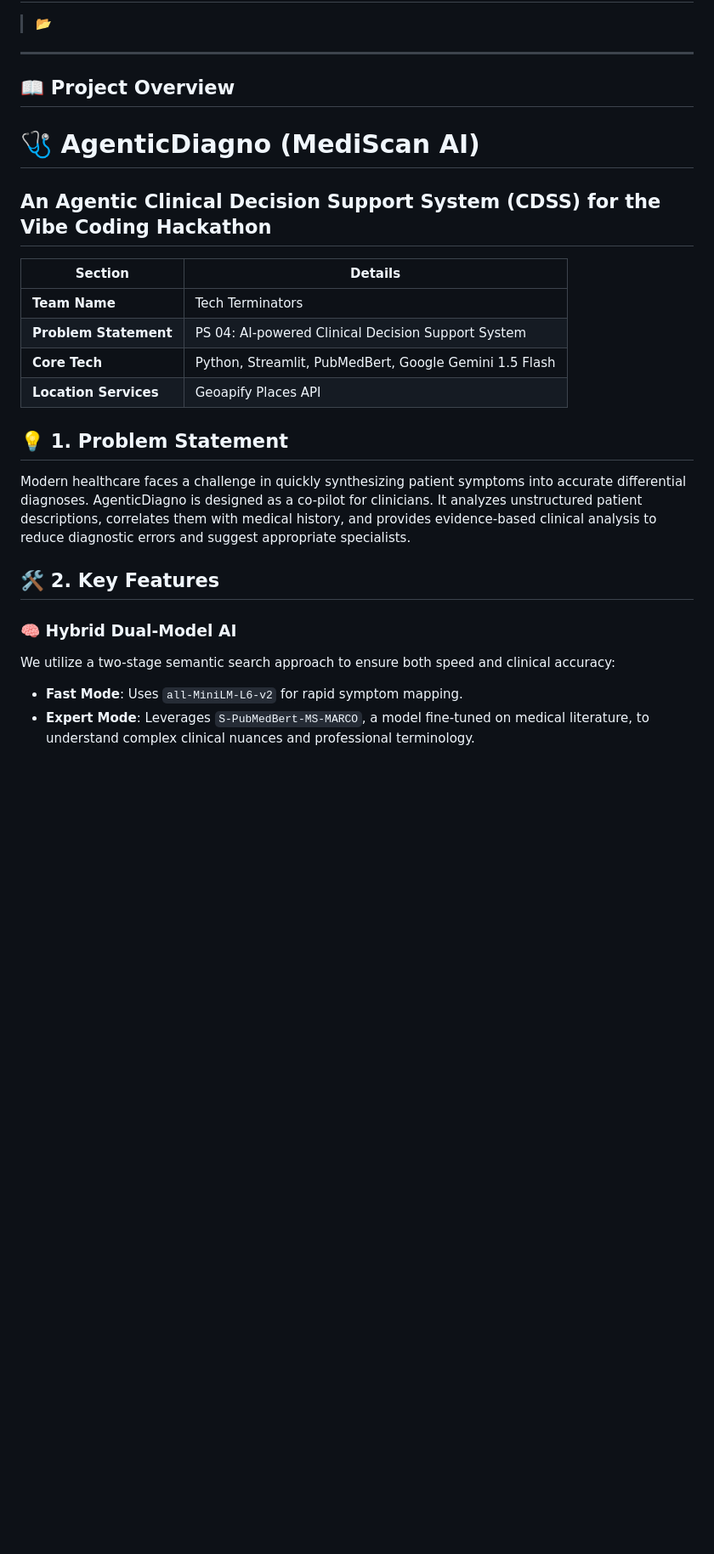
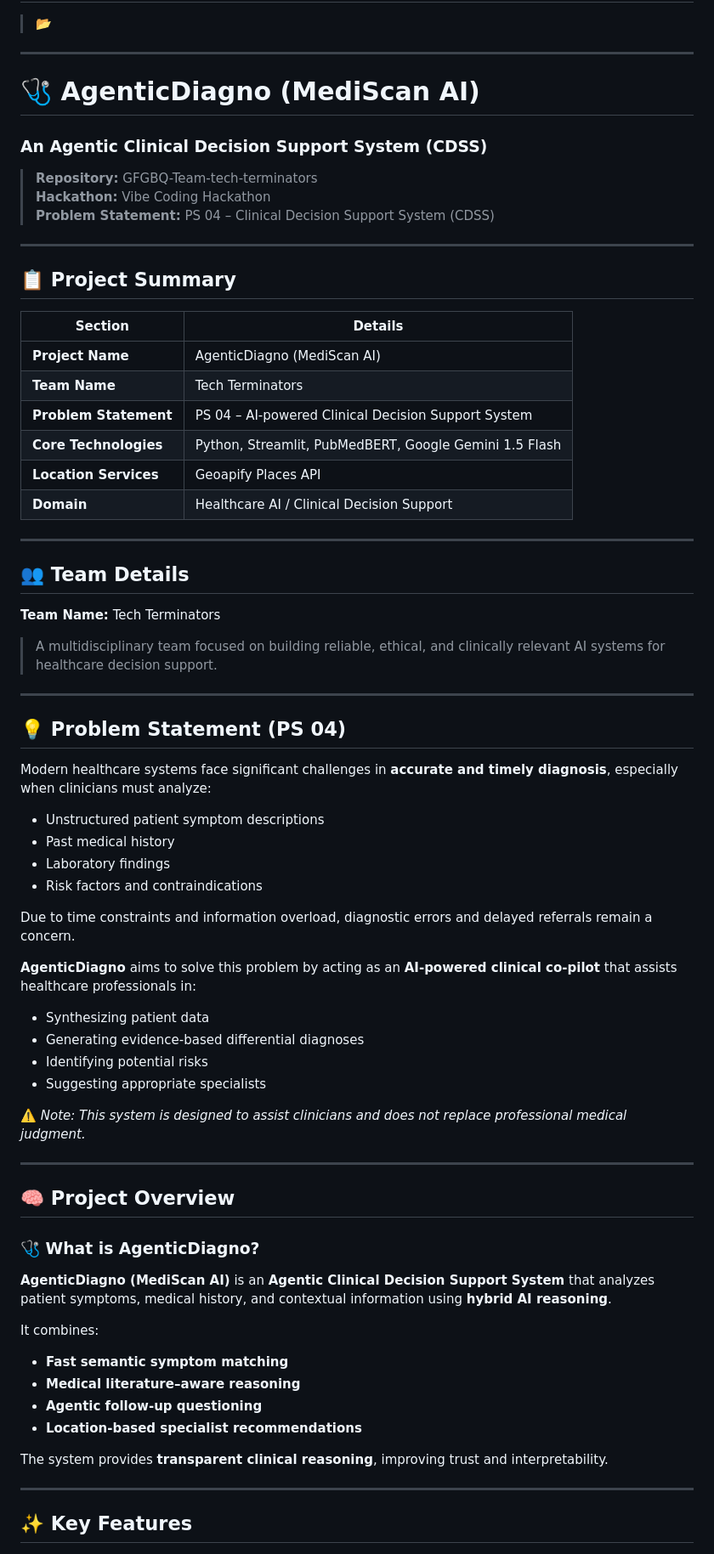
Before and after one commit to ByteQuest-2025/GFGBQ-Team-tech-terminators, a Markdown page: README.md, the part around one of its changes. Shown at 85% size. Drawn GitHub-style; blank space fills up the shorter version.

```diff
--- a/README.md
+++ b/README.md
@@ -34,25 +34,71 @@ Develop an AI-powered diagnostic support system designed to assist doctors in cl
 
 ---
 
-## 📖 Project Overview
+# 🩺 AgenticDiagno (MediScan AI)
+### An Agentic Clinical Decision Support System (CDSS)
 
-# 🩺 AgenticDiagno (MediScan AI)
-## An Agentic Clinical Decision Support System (CDSS) for the Vibe Coding Hackathon
+> **Repository:** GFGBQ-Team-tech-terminators
+> **Hackathon:** Vibe Coding Hackathon
+> **Problem Statement:** PS 04 – Clinical Decision Support System (CDSS)
+
+---
+
+## 📋 Project Summary
 
 | Section | Details |
-|---------|---------|
+|------|---------|
+| **Project Name** | AgenticDiagno (MediScan AI) |
 | **Team Name** | Tech Terminators |
-| **Problem Statement** | PS 04: AI-powered Clinical Decision Support System |
-| **Core Tech** | Python, Streamlit, PubMedBert, Google Gemini 1.5 Flash |
+| **Problem Statement** | PS 04 – AI-powered Clinical Decision Support System |
+| **Core Technologies** | Python, Streamlit, PubMedBERT, Google Gemini 1.5 Flash |
 | **Location Services** | Geoapify Places API |
+| **Domain** | Healthcare AI / Clinical Decision Support |
 
-## 💡 1. Problem Statement
+---
 
-Modern healthcare faces a challenge in quickly synthesizing patient symptoms into accurate differential diagnoses. AgenticDiagno is designed as a co-pilot for clinicians. It analyzes unstructured patient descriptions, correlates them with medical history, and provides evidence-based clinical analysis to reduce diagnostic errors and suggest appropriate specialists.
+## 👥 Team Details
 
-## 🛠️ 2. Key Features
+**Team Name:** Tech Terminators
 
-### 🧠 Hybrid Dual-Model AI
-We utilize a two-stage semantic search approach to ensure both speed and clinical accuracy:
-- **Fast Mode**: Uses `all-MiniLM-L6-v2` for rapid symptom mapping.
-- **Expert Mode**: Leverages `S-PubMedBert-MS-MARCO`, a model fine-tuned on medical literature, to understand complex clinical nuances and professional terminology.
+> A multidisciplinary team focused on building reliable, ethical, and clinically relevant AI systems for healthcare decision support.
+
+---
+
+## 💡 Problem Statement (PS 04)
+
+Modern healthcare systems face significant challenges in **accurate and timely diagnosis**, especially when clinicians must analyze:
+- Unstructured patient symptom descriptions
+- Past medical history
+- Laboratory findings
+- Risk factors and contraindications
+
+Due to time constraints and information overload, diagnostic errors and delayed referrals remain a concern.
+
+**AgenticDiagno** aims to solve this problem by acting as an **AI-powered clinical co-pilot** that assists healthcare professionals in:
+- Synthesizing patient data
+- Generating evidence-based differential diagnoses
+- Identifying potential risks
+- Suggesting appropriate specialists
+
+⚠️ *Note: This system is designed to assist clinicians and does not replace professional medical judgment.*
+
+---
+
+## 🧠 Project Overview
+
+### 🩺 What is AgenticDiagno?
+
+**AgenticDiagno (MediScan AI)** is an **Agentic Clinical Decision Support System** that analyzes patient symptoms, medical history, and contextual information using **hybrid AI reasoning**.
+
+It combines:
+- **Fast semantic symptom matching**
+- **Medical literature–aware reasoning**
+- **Agentic follow-up questioning**
+- **Location-based specialist recommendations**
+
+The system provides **transparent clinical reasoning**, improving trust and interpretability.
+
+---
+
+## ✨ Key Features
+
```
Also changed, not shown: other parts of README.md (+106 -22 lines).
